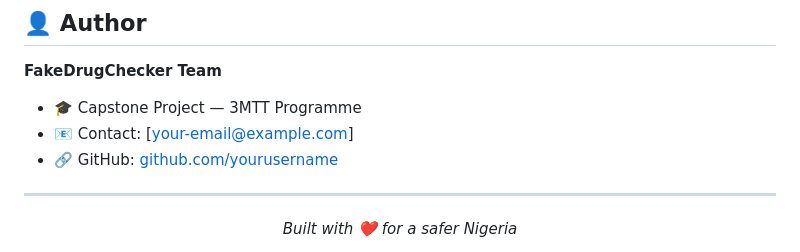
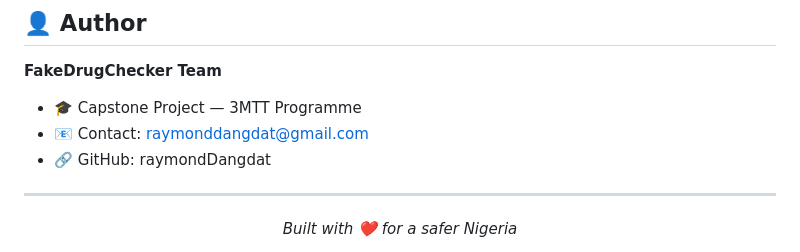
Before and after one commit to raymondDangdat/fake-drug-check-3mtt-capstone-project, a Markdown page: README.md, the part around the change. Rendered like a GitHub page.

```diff
--- a/README.md
+++ b/README.md
@@ -276,8 +276,8 @@ This project is licensed under the MIT License. See [LICENSE](LICENSE) for detai
 **FakeDrugChecker Team**
 
 - 🎓 Capstone Project — 3MTT Programme
-- 📧 Contact: [your-email@example.com]
-- 🔗 GitHub: [github.com/yourusername](https://github.com/yourusername)
+- 📧 Contact: raymonddangdat@gmail.com
+- 🔗 GitHub: raymondDangdat
 
 ---
 
```
